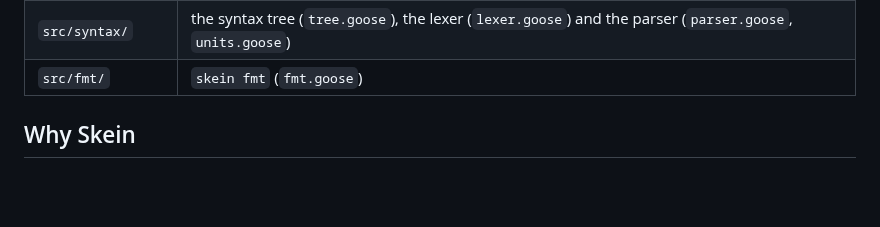
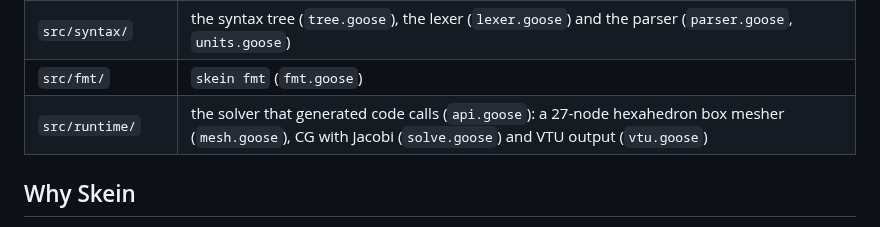
Before and after one commit to yujieteo/skein, a Markdown page: README.md, the part around the change. Rendered like a GitHub page; blank space fills up the shorter version.

Commit message:
no-mistakes(document): Add src/runtime to the README source table

```diff
--- a/README.md
+++ b/README.md
@@ -58,6 +58,7 @@ Goose source tree at the same commit as the compiler.
 | `src/skein.goose` | the command line |
 | `src/syntax/` | the syntax tree (`tree.goose`), the lexer (`lexer.goose`) and the parser (`parser.goose`, `units.goose`) |
 | `src/fmt/` | `skein fmt` (`fmt.goose`) |
+| `src/runtime/` | the solver that generated code calls (`api.goose`): a 27-node hexahedron box mesher (`mesh.goose`), CG with Jacobi (`solve.goose`) and VTU output (`vtu.goose`) |
 
 ## Why Skein
 
```
